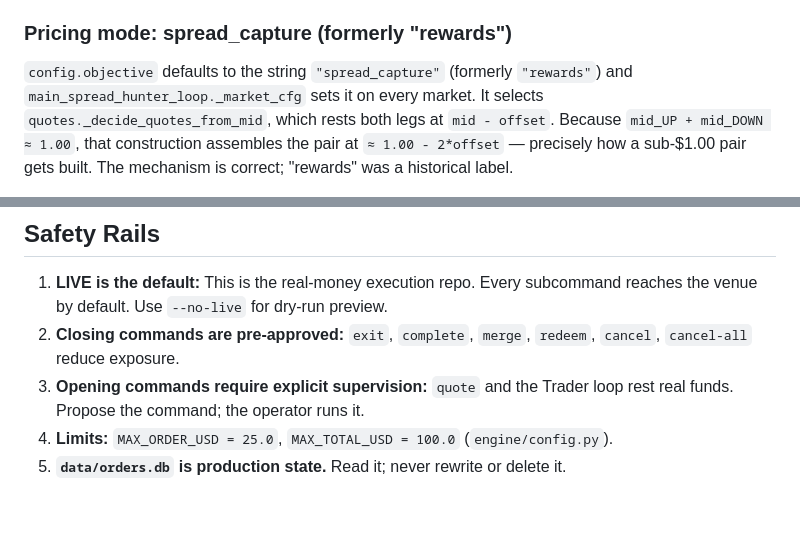
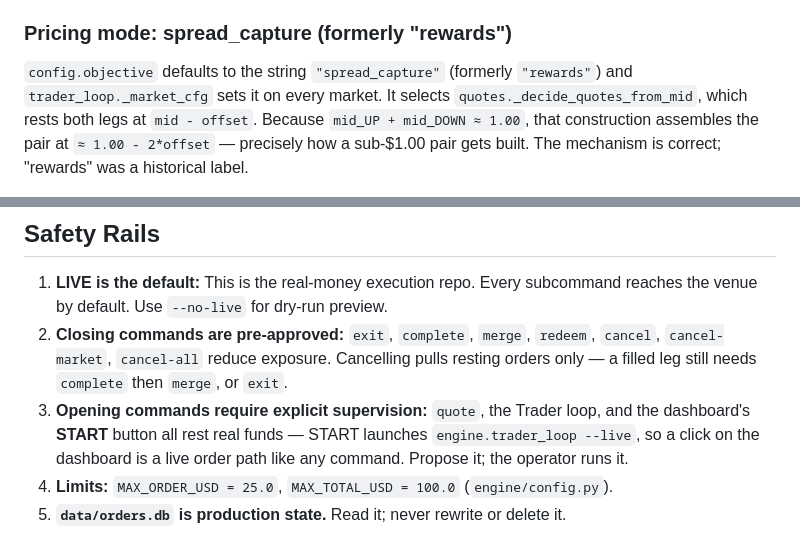
Before and after one commit to AI-Degen-69/spread-hunter-live, a Markdown page: AGENTS.md, 2 parts joined by grey strips. Rendered like a GitHub page; blank space fills up the shorter version.

Commit message:
docs(agents): name the dashboard START button as a live order path
Second CodeRabbit pass on #5:

- The supervised-commands rule listed `quote` and the Trader loop but not the
  dashboard's START button, which calls start_bot() and launches
  engine.trader_loop with --live. A click is a live order path like any
  command, and the rule now says so.
- The closing-commands rule repeats that cancelling pulls resting orders only.
- One stale module name in the pricing-mode paragraph.

Co-Authored-By: Claude Opus 5 <noreply@anthropic.com>

```diff
--- a/AGENTS.md
+++ b/AGENTS.md
@@ -58,7 +58,7 @@ that import from the filter modules; new work targets the filter names.
 ### Pricing mode: spread_capture (formerly "rewards")
 
 `config.objective` defaults to the string `"spread_capture"` (formerly `"rewards"`) and
-`main_spread_hunter_loop._market_cfg` sets it on every market. It selects
+`trader_loop._market_cfg` sets it on every market. It selects
 `quotes._decide_quotes_from_mid`, which rests both legs at `mid - offset`. Because
 `mid_UP + mid_DOWN ≈ 1.00`, that construction assembles the pair at `≈ 1.00 - 2*offset` —
 precisely how a sub-$1.00 pair gets built. The mechanism is correct; "rewards" was a historical label.
@@ -159,8 +159,8 @@ python -m pytest -q
 ## Safety Rails
 
 1. **LIVE is the default:** This is the real-money execution repo. Every subcommand reaches the venue by default. Use `--no-live` for dry-run preview.
-2. **Closing commands are pre-approved:** `exit`, `complete`, `merge`, `redeem`, `cancel`, `cancel-all` reduce exposure.
-3. **Opening commands require explicit supervision:** `quote` and the Trader loop rest real funds. Propose the command; the operator runs it.
+2. **Closing commands are pre-approved:** `exit`, `complete`, `merge`, `redeem`, `cancel`, `cancel-market`, `cancel-all` reduce exposure. Cancelling pulls resting orders only — a filled leg still needs `complete` then `merge`, or `exit`.
+3. **Opening commands require explicit supervision:** `quote`, the Trader loop, and the dashboard's **START** button all rest real funds — START launches `engine.trader_loop --live`, so a click on the dashboard is a live order path like any command. Propose it; the operator runs it.
 4. **Limits:** `MAX_ORDER_USD = 25.0`, `MAX_TOTAL_USD = 100.0` (`engine/config.py`).
 5. **`data/orders.db` is production state.** Read it; never rewrite or delete it.
 
```
